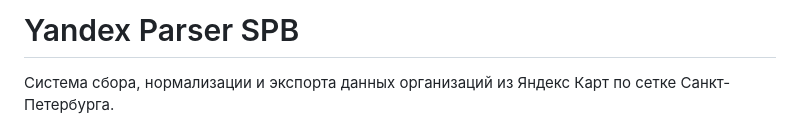
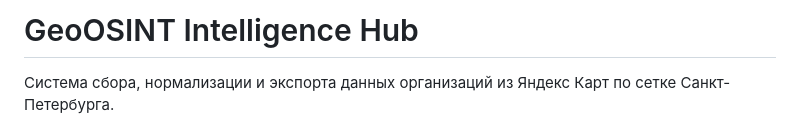
Before and after one commit to g11134/geoosint-intelligence-hub, a Markdown page: README.md, the part around the change. Rendered like a GitHub page.

```diff
--- a/README.md
+++ b/README.md
@@ -1,4 +1,4 @@
-# Yandex Parser SPB
+# GeoOSINT Intelligence Hub
 
 Система сбора, нормализации и экспорта данных организаций из Яндекс Карт по сетке Санкт-Петербурга.
 
```
